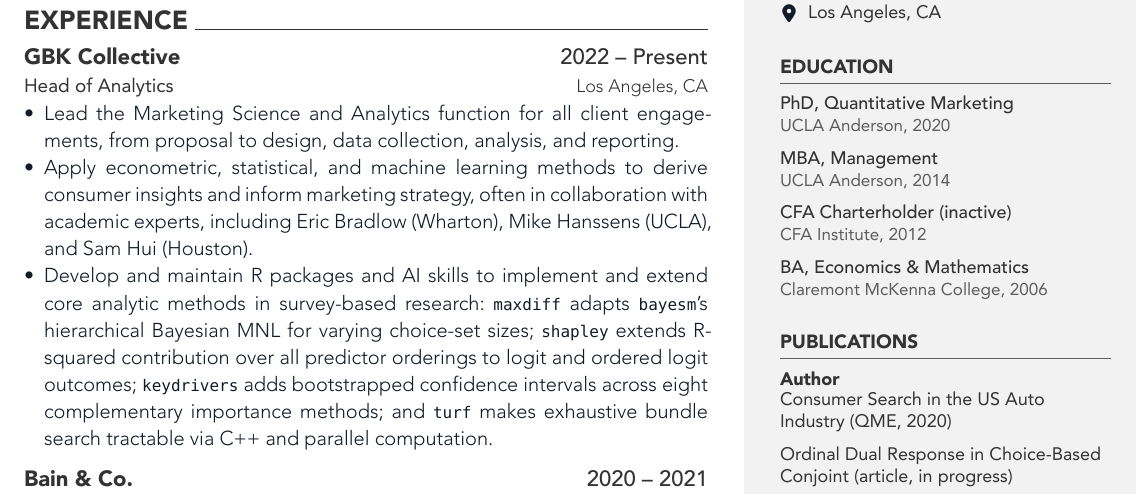
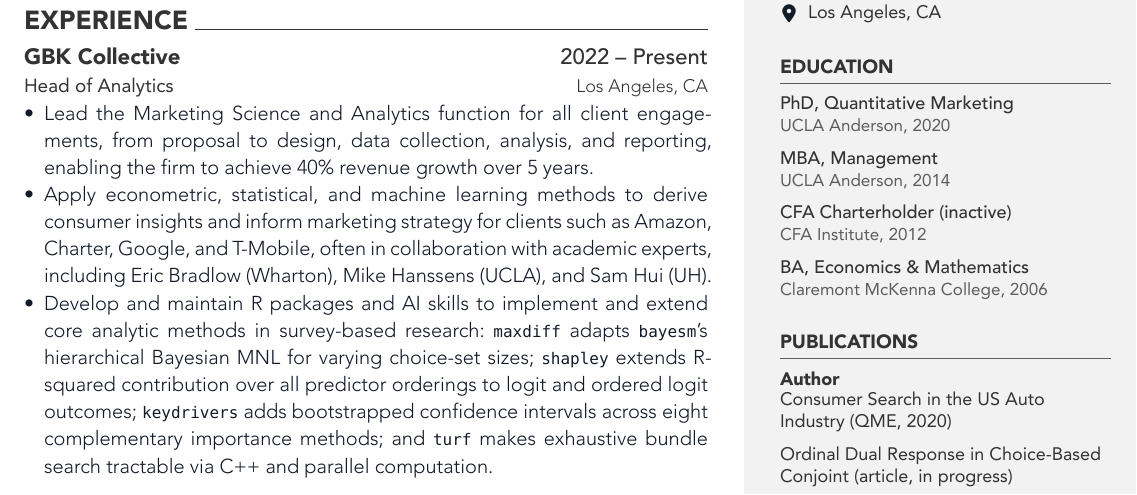
Before and after one commit to dyavorsky/cv_typst, a Quarto document (resume.qmd): part of the page, cut so that both start at the same text. The pictures show the output file resume.pdf that the author committed with the source.

Commit message:
edit content

```diff
--- a/resume.qmd
+++ b/resume.qmd
@@ -119,8 +119,8 @@
 )
 
 #resume-item[
-  - Lead the Marketing Science and Analytics function for all client engagements, from proposal to design, data collection, analysis, and reporting.
-  - Apply econometric, statistical, and machine learning methods to derive consumer insights and inform marketing strategy, often in collaboration with academic experts, including Eric Bradlow (Wharton), Mike Hanssens (UCLA), and Sam Hui (Houston).
+  - Lead the Marketing Science and Analytics function for all client engagements, from proposal to design, data collection, analysis, and reporting, enabling the firm to achieve 40% revenue growth over 5 years.
+  - Apply econometric, statistical, and machine learning methods to derive consumer insights and inform marketing strategy for clients such as Amazon, Charter, Google, and T-Mobile, often in collaboration with academic experts, including Eric Bradlow (Wharton), Mike Hanssens (UCLA), and Sam Hui (UH).
   - Develop and maintain R packages and AI skills to implement and extend core analytic methods in survey-based research: #link("https://github.com/dyavorsky/maxdiff")[`maxdiff`] adapts `bayesm`'s hierarchical Bayesian MNL for varying choice-set sizes; #link("https://github.com/dyavorsky/shapley")[`shapley`] extends R-squared contribution over all predictor orderings to logit and ordered logit outcomes; #link("https://github.com/dyavorsky/keydrivers")[`keydrivers`] adds bootstrapped confidence intervals across eight complementary importance methods; and #link("https://github.com/dyavorsky/turf")[`turf`] makes exhaustive bundle search tractable via C++ and parallel computation.
 ]
 
```
Also changed, not shown: resume.pdf, 1 other file.
